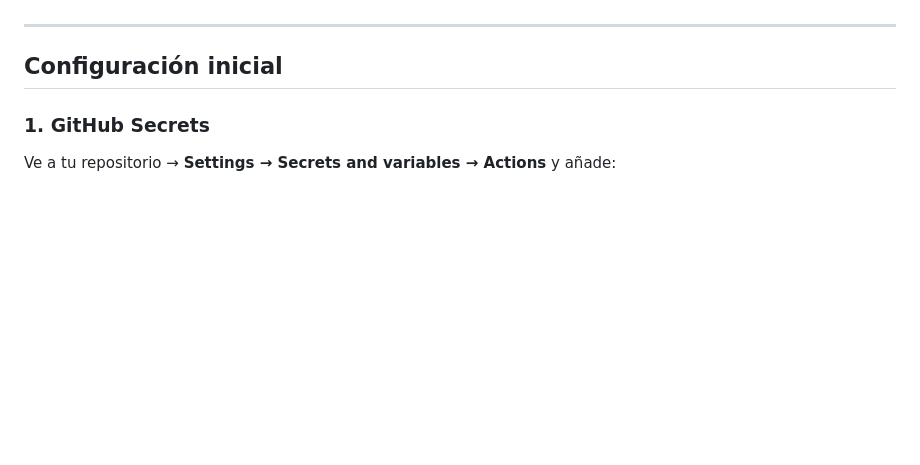
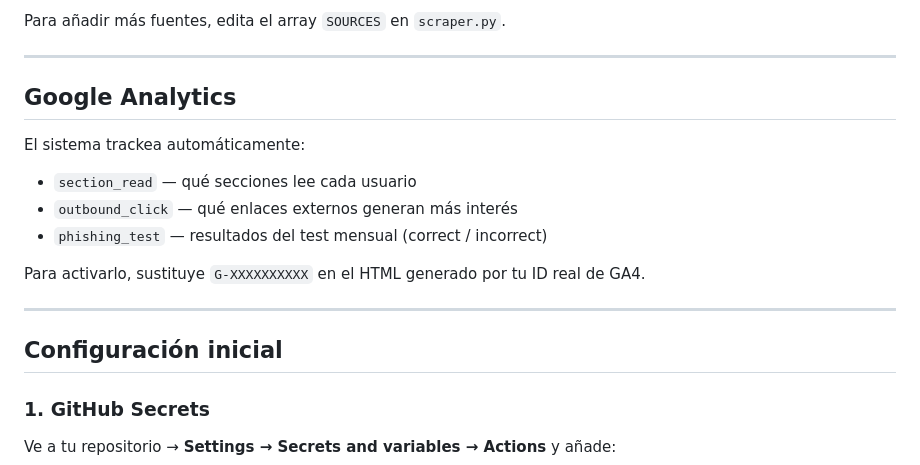
Before and after one commit to LOGNEXTCODE/nextletter, a Markdown page: README.md, the part around one of its changes. Rendered like a GitHub page; blank space fills up the shorter version.

```diff
--- a/README.md
+++ b/README.md
@@ -16,3 +65,15 @@ El día 1 de cada mes, GitHub Actions ejecuta automáticamente el pipeline:
+Para añadir más fuentes, edita el array `SOURCES` en `scraper.py`.
+
+---
+
+## Google Analytics
+
+El sistema trackea automáticamente:
+- `section_read` — qué secciones lee cada usuario
+- `outbound_click` — qué enlaces externos generan más interés
+- `phishing_test` — resultados del test mensual (correct / incorrect)
+
+Para activarlo, sustituye `G-XXXXXXXXXX` en el HTML generado por tu ID real de GA4.
 
 ---
 
```
Also changed, not shown: other parts of README.md (+77 -42 lines).
